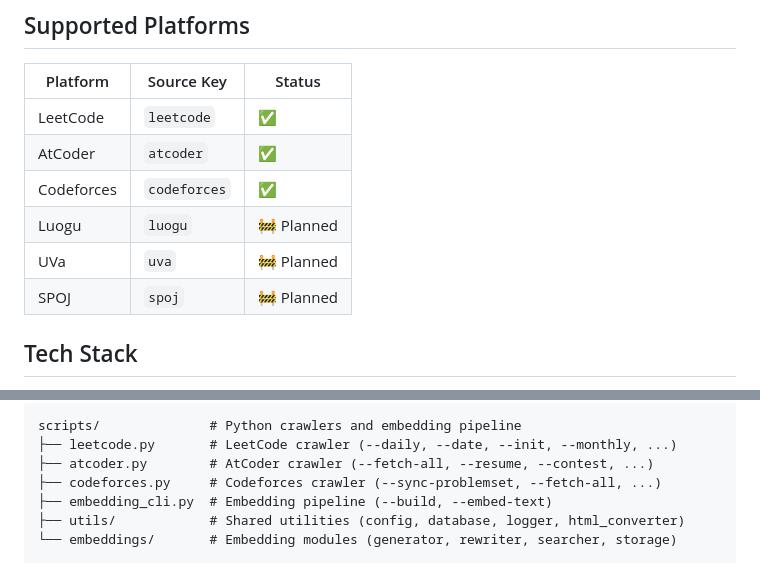
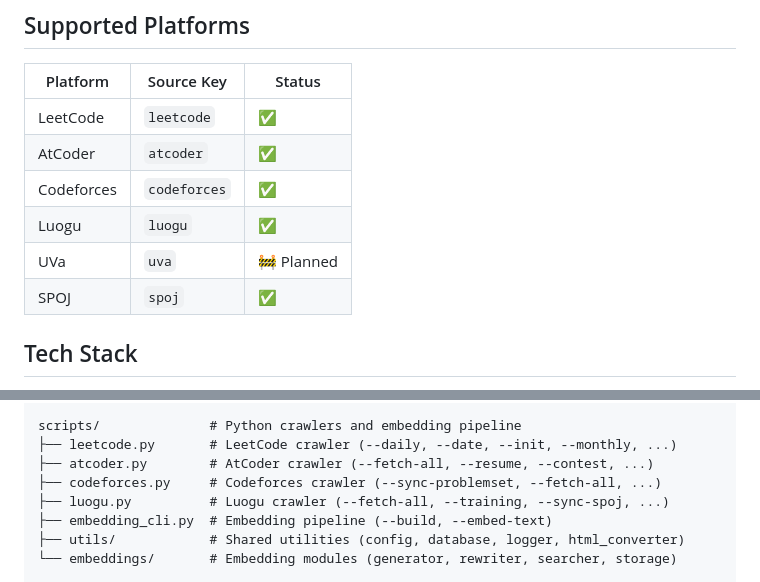
Before and after one commit to cxyfer/oj-api-rs, a Markdown page: README.md, 2 parts joined by grey strips. Rendered like a GitHub page.

Commit message:
📝 docs(readme): update platform status and add luogu.py to scripts list

```diff
--- a/README.md
+++ b/README.md
@@ -11,9 +11,9 @@ Built with Rust (axum + SQLite), featuring vector similarity search, a tri-lingu
 | LeetCode | `leetcode` | ✅ |
 | AtCoder | `atcoder` | ✅ |
 | Codeforces | `codeforces` | ✅ |
-| Luogu | `luogu` | 🚧 Planned |
+| Luogu | `luogu` | ✅ |
 | UVa | `uva` | 🚧 Planned |
-| SPOJ | `spoj` | 🚧 Planned |
+| SPOJ | `spoj` | ✅ |
 
 ## Tech Stack
 
@@ -274,6 +274,7 @@ scripts/              # Python crawlers and embedding pipeline
 ├── leetcode.py       # LeetCode crawler (--daily, --date, --init, --monthly, ...)
 ├── atcoder.py        # AtCoder crawler (--fetch-all, --resume, --contest, ...)
 ├── codeforces.py     # Codeforces crawler (--sync-problemset, --fetch-all, ...)
+├── luogu.py          # Luogu crawler (--fetch-all, --training, --sync-spoj, ...)
 ├── embedding_cli.py  # Embedding pipeline (--build, --embed-text)
 ├── utils/            # Shared utilities (config, database, logger, html_converter)
 └── embeddings/       # Embedding modules (generator, rewriter, searcher, storage)
```
